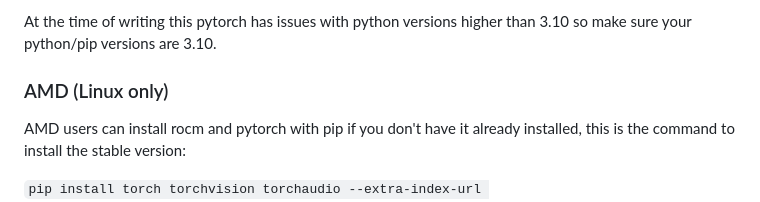
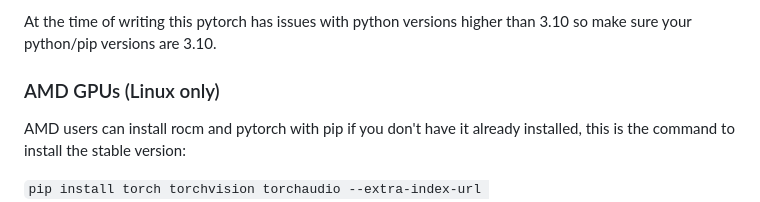
Before and after one commit to snow19941028/ComfyUI, a Markdown page: README.md, the part around the change. GitHub-like rendering.

Commit message:
Clarify in README that it's AMD GPUs.

````diff
--- a/README.md
+++ b/README.md
@@ -83,7 +83,7 @@ Put your VAE in: models/vae
 
 At the time of writing this pytorch has issues with python versions higher than 3.10 so make sure your python/pip versions are 3.10.
 
-### AMD (Linux only)
+### AMD GPUs (Linux only)
 AMD users can install rocm and pytorch with pip if you don't have it already installed, this is the command to install the stable version:
 
 ```pip install torch torchvision torchaudio --extra-index-url https://download.pytorch.org/whl/rocm5.4.2```
````
